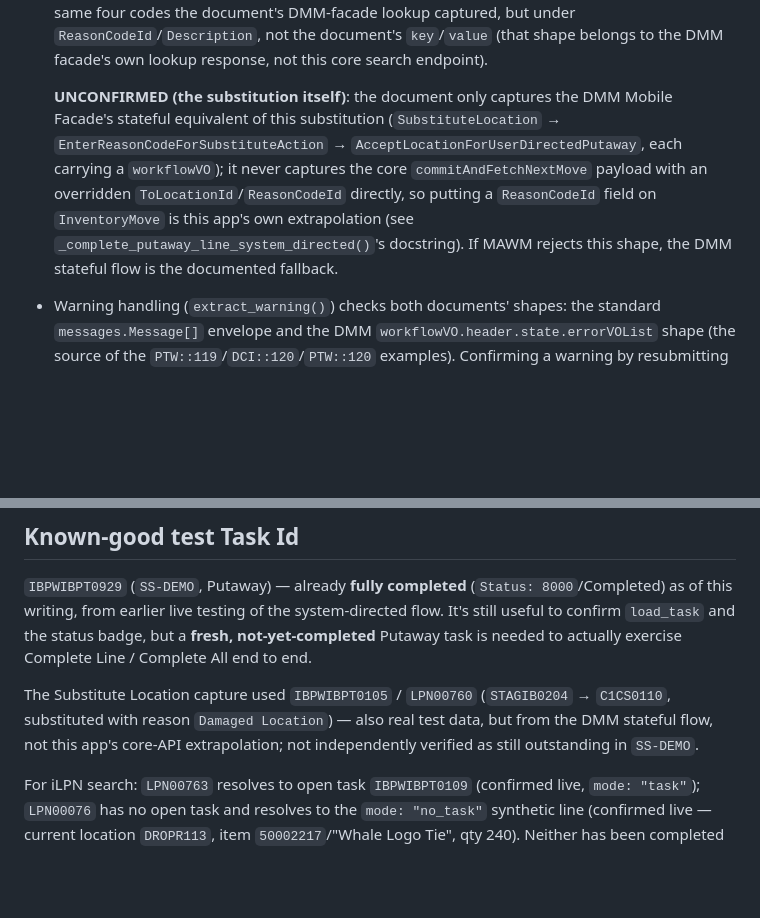
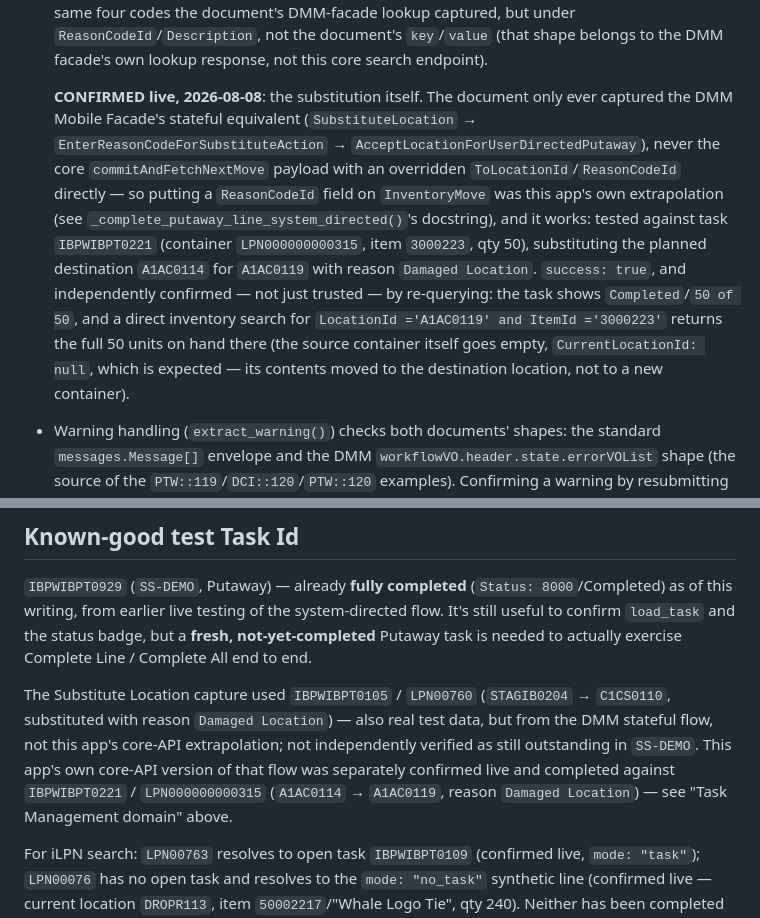
Before and after one commit to sidmsmith/taskcompletion, a Markdown page: CLAUDE.md, 2 parts joined by grey strips. Drawn GitHub-style; blank space fills up the shorter version.

Commit message:
Confirm Substitute Location completion live end to end
Tested IBPWIBPT0221 / LPN000000000315: substituted the planned
destination A1AC0114 for A1AC0119, reason Damaged Location.
Independently verified (not just success:true) - task shows
Completed/50 of 50, and a direct inventory search confirms all 50
units of item 3000223 now on hand at A1AC0119.

Co-Authored-By: Claude Sonnet 5 <noreply@anthropic.com>

```diff
--- a/CLAUDE.md
+++ b/CLAUDE.md
@@ -77,15 +77,23 @@ from a real captured request/response set the user supplied):
   `key`/`value` (that shape belongs to the DMM facade's own lookup
   response, not this core search endpoint).
 
-  **UNCONFIRMED (the substitution itself)**: the document only captures the DMM
-  Mobile Facade's stateful equivalent of this substitution
+  **CONFIRMED live, 2026-08-08**: the substitution itself. The document
+  only ever captured the DMM Mobile Facade's stateful equivalent
   (`SubstituteLocation` → `EnterReasonCodeForSubstituteAction` →
-  `AcceptLocationForUserDirectedPutaway`, each carrying a `workflowVO`);
-  it never captures the core `commitAndFetchNextMove` payload with an
-  overridden `ToLocationId`/`ReasonCodeId` directly, so putting a
-  `ReasonCodeId` field on `InventoryMove` is this app's own extrapolation
-  (see `_complete_putaway_line_system_directed()`'s docstring). If MAWM
-  rejects this shape, the DMM stateful flow is the documented fallback.
+  `AcceptLocationForUserDirectedPutaway`), never the core
+  `commitAndFetchNextMove` payload with an overridden
+  `ToLocationId`/`ReasonCodeId` directly — so putting a `ReasonCodeId`
+  field on `InventoryMove` was this app's own extrapolation (see
+  `_complete_putaway_line_system_directed()`'s docstring), and it works:
+  tested against task `IBPWIBPT0221` (container `LPN000000000315`,
+  item `3000223`, qty 50), substituting the planned destination
+  `A1AC0114` for `A1AC0119` with reason `Damaged Location`. `success:
+  true`, and independently confirmed — not just trusted — by
+  re-querying: the task shows `Completed`/`50 of 50`, and a direct
+  inventory search for `LocationId ='A1AC0119' and ItemId ='3000223'`
+  returns the full 50 units on hand there (the source container itself
+  goes empty, `CurrentLocationId: null`, which is expected — its
+  contents moved to the destination location, not to a new container).
 - Warning handling (`extract_warning()`) checks both documents' shapes:
   the standard `messages.Message[]` envelope and the DMM
   `workflowVO.header.state.errorVOList` shape (the source of the
@@ -272,7 +280,10 @@ The Substitute Location capture used `IBPWIBPT0105` / `LPN00760`
 (`STAGIB0204` → `C1CS0110`, substituted with reason `Damaged Location`)
 — also real test data, but from the DMM stateful flow, not this app's
 core-API extrapolation; not independently verified as still outstanding
-in `SS-DEMO`.
+in `SS-DEMO`. This app's own core-API version of that flow was
+separately confirmed live and completed against `IBPWIBPT0221` /
+`LPN000000000315` (`A1AC0114` → `A1AC0119`, reason `Damaged Location`)
+— see "Task Management domain" above.
 
 For iLPN search: `LPN00763` resolves to open task `IBPWIBPT0109`
 (confirmed live, `mode: "task"`); `LPN00076` has no open task and
```
